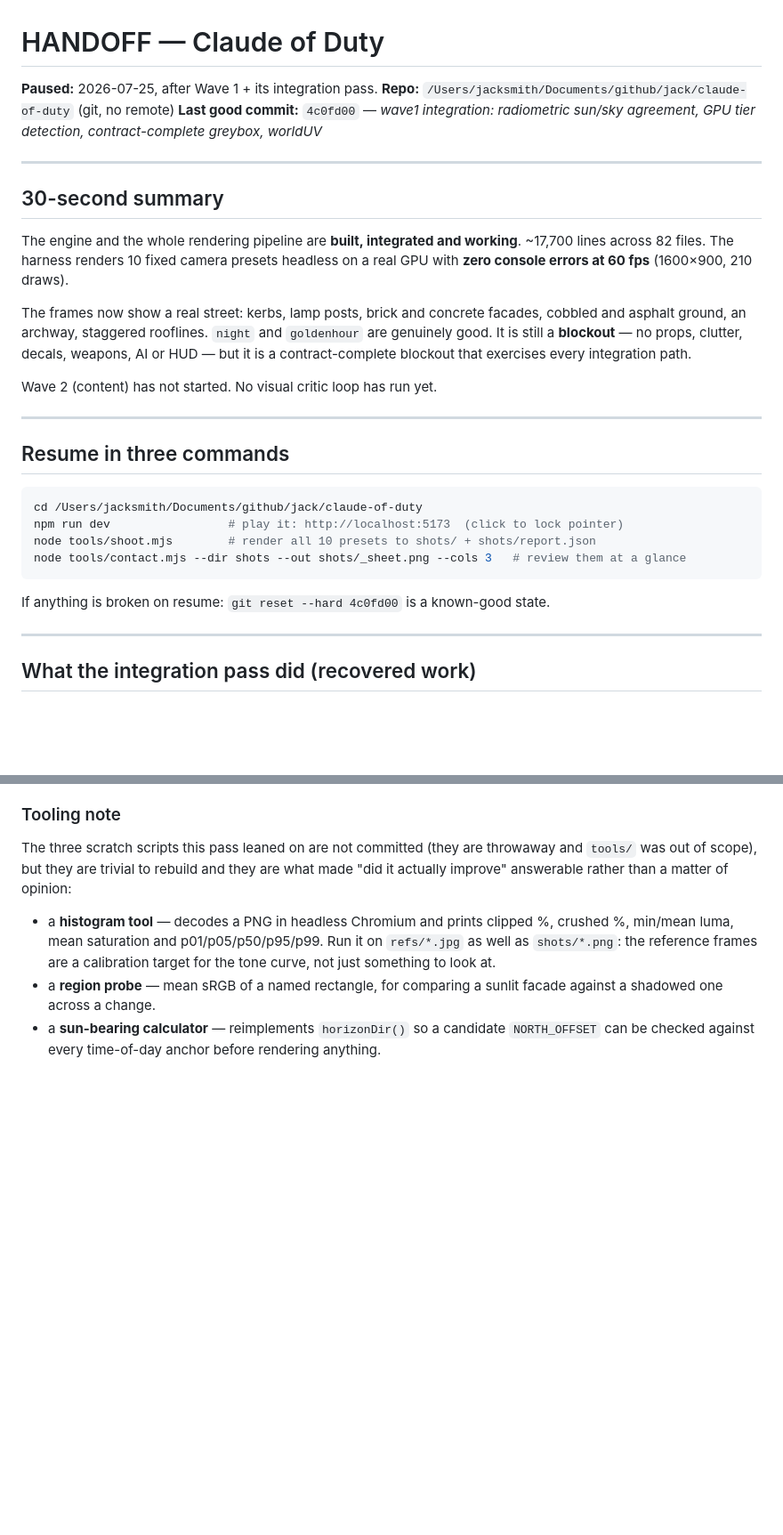
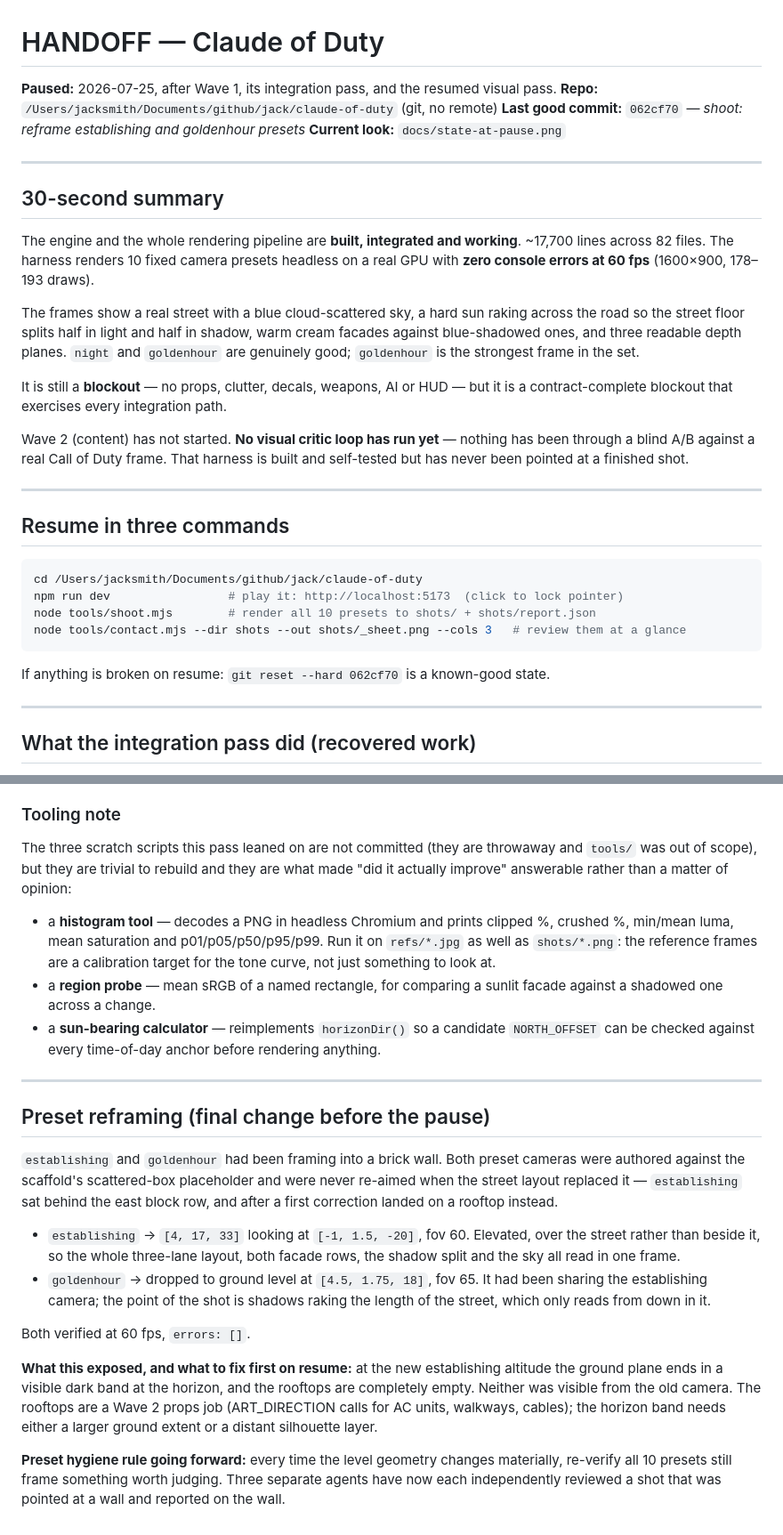
Before and after one commit to jrsmith1279/claude-of-duty-too, a Markdown page: docs/HANDOFF.md, 2 parts joined by grey strips. Shown at 89% size. Drawn GitHub-style; blank space fills up the shorter version.

Commit message:
docs: final handoff state — reframed presets, current look, preset hygiene rule

````diff
--- a/docs/HANDOFF.md
+++ b/docs/HANDOFF.md
@@ -1,9 +1,9 @@
 # HANDOFF — Claude of Duty
 
-**Paused:** 2026-07-25, after Wave 1 + its integration pass.
+**Paused:** 2026-07-25, after Wave 1, its integration pass, and the resumed visual pass.
 **Repo:** `/Users/jacksmith/Documents/github/jack/claude-of-duty` (git, no remote)
-**Last good commit:** `4c0fd00` — *wave1 integration: radiometric sun/sky agreement,
-GPU tier detection, contract-complete greybox, worldUV*
+**Last good commit:** `062cf70` — *shoot: reframe establishing and goldenhour presets*
+**Current look:** `docs/state-at-pause.png`
 
 ---
 
@@ -11,15 +11,19 @@ GPU tier detection, contract-complete greybox, worldUV*
 
 The engine and the whole rendering pipeline are **built, integrated and working**.
 ~17,700 lines across 82 files. The harness renders 10 fixed camera presets headless
-on a real GPU with **zero console errors at 60 fps** (1600×900, 210 draws).
+on a real GPU with **zero console errors at 60 fps** (1600×900, 178–193 draws).
 
-The frames now show a real street: kerbs, lamp posts, brick and concrete facades,
-cobbled and asphalt ground, an archway, staggered rooflines. `night` and
-`goldenhour` are genuinely good. It is still a **blockout** — no props, clutter,
-decals, weapons, AI or HUD — but it is a contract-complete blockout that exercises
-every integration path.
+The frames show a real street with a blue cloud-scattered sky, a hard sun raking
+across the road so the street floor splits half in light and half in shadow, warm
+cream facades against blue-shadowed ones, and three readable depth planes. `night`
+and `goldenhour` are genuinely good; `goldenhour` is the strongest frame in the set.
 
-Wave 2 (content) has not started. No visual critic loop has run yet.
+It is still a **blockout** — no props, clutter, decals, weapons, AI or HUD — but it
+is a contract-complete blockout that exercises every integration path.
+
+Wave 2 (content) has not started. **No visual critic loop has run yet** — nothing
+has been through a blind A/B against a real Call of Duty frame. That harness is
+built and self-tested but has never been pointed at a finished shot.
 
 ---
 
@@ -32,7 +36,7 @@ node tools/shoot.mjs        # render all 10 presets to shots/ + shots/report.jso
 node tools/contact.mjs --dir shots --out shots/_sheet.png --cols 3   # review them at a glance
 ```
 
-If anything is broken on resume: `git reset --hard 4c0fd00` is a known-good state.
+If anything is broken on resume: `git reset --hard 062cf70` is a known-good state.
 
 ---
 
@@ -439,3 +443,33 @@ opinion:
 - a **sun-bearing calculator** — reimplements `horizonDir()` so a candidate
   `NORTH_OFFSET` can be checked against every time-of-day anchor before
   rendering anything.
+
+---
+
+## Preset reframing (final change before the pause)
+
+`establishing` and `goldenhour` had been framing into a brick wall. Both preset
+cameras were authored against the scaffold's scattered-box placeholder and were
+never re-aimed when the street layout replaced it — `establishing` sat behind the
+east block row, and after a first correction landed on a rooftop instead.
+
+- `establishing` → `[4, 17, 33]` looking at `[-1, 1.5, -20]`, fov 60. Elevated,
+  over the street rather than beside it, so the whole three-lane layout, both
+  facade rows, the shadow split and the sky all read in one frame.
+- `goldenhour` → dropped to ground level at `[4.5, 1.75, 18]`, fov 65. It had been
+  sharing the establishing camera; the point of the shot is shadows raking the
+  length of the street, which only reads from down in it.
+
+Both verified at 60 fps, `errors: []`.
+
+**What this exposed, and what to fix first on resume:** at the new establishing
+altitude the ground plane ends in a visible dark band at the horizon, and the
+rooftops are completely empty. Neither was visible from the old camera. The
+rooftops are a Wave 2 props job (ART_DIRECTION calls for AC units, walkways,
+cables); the horizon band needs either a larger ground extent or a distant
+silhouette layer.
+
+**Preset hygiene rule going forward:** every time the level geometry changes
+materially, re-verify all 10 presets still frame something worth judging. Three
+separate agents have now each independently reviewed a shot that was pointed at a
+wall and reported on the wall.
````
